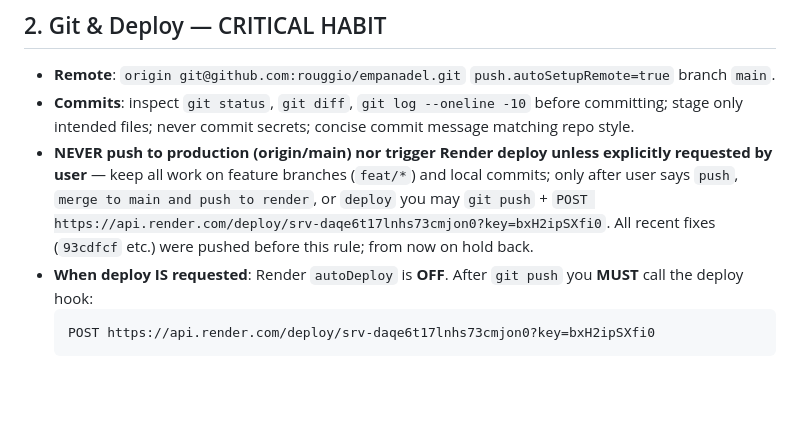
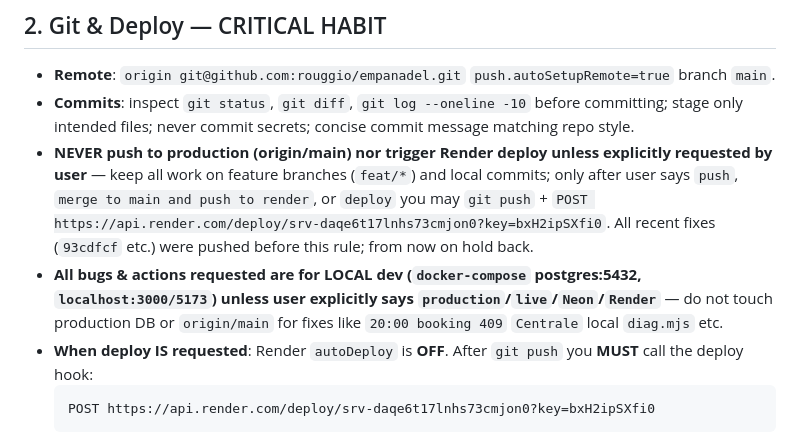
Before and after one commit to rouggio/empanadel, a Markdown page: MEMORY.md, the part around the change. Drawn GitHub-style; blank space fills up the shorter version.

Commit message:
docs(memory): all bugs/actions are local unless explicitly production

````diff
--- a/MEMORY.md
+++ b/MEMORY.md
@@ -15,6 +15,7 @@
 - **Remote**: `origin git@github.com:rouggio/empanadel.git` `push.autoSetupRemote=true` branch `main`.
 - **Commits**: inspect `git status`, `git diff`, `git log --oneline -10` before committing; stage only intended files; never commit secrets; concise commit message matching repo style.
 - **NEVER push to production (origin/main) nor trigger Render deploy unless explicitly requested by user** — keep all work on feature branches (`feat/*`) and local commits; only after user says `push`, `merge to main and push to render`, or `deploy` you may `git push` + `POST https://api.render.com/deploy/srv-daqe6t17lnhs73cmjon0?key=bxH2ipSXfi0`. All recent fixes (`93cdfcf` etc.) were pushed before this rule; from now on hold back.
+- **All bugs & actions requested are for LOCAL dev (`docker-compose` postgres:5432, `localhost:3000/5173`) unless user explicitly says `production`/`live`/`Neon`/`Render`** — do not touch production DB or `origin/main` for fixes like `20:00 booking 409` `Centrale` local `diag.mjs` etc.
 - **When deploy IS requested**: Render `autoDeploy` is **OFF**. After `git push` you **MUST** call the deploy hook:
   ```
   POST https://api.render.com/deploy/srv-daqe6t17lnhs73cmjon0?key=bxH2ipSXfi0
````
